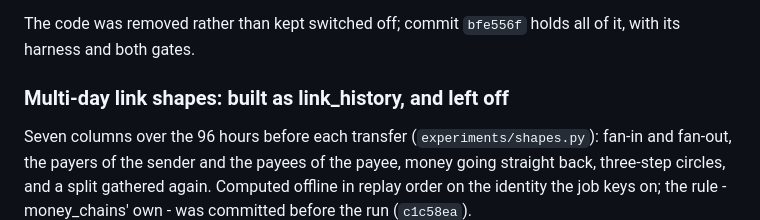
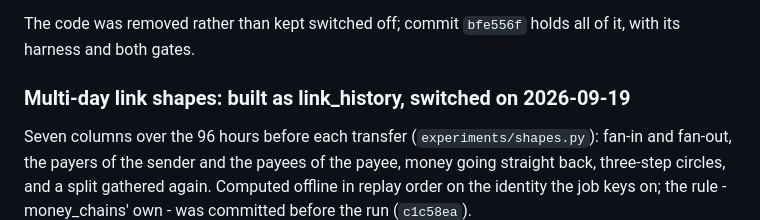
Before and after one commit to avazahmedov95/fraud-detection, a Markdown page: ml/README.md, the part around the change. GitHub-like rendering.

Commit message:
retitle the multi-day shapes section: link_history is on
Co-Authored-By: Claude Opus 5 <noreply@anthropic.com>

```diff
--- a/ml/README.md
+++ b/ml/README.md
@@ -122,7 +122,7 @@ owner's "adopt only if it does not get worse", on validation rows over five seed
 The code was removed rather than kept switched off; commit `bfe556f` holds all of
 it, with its harness and both gates.
 
-### Multi-day link shapes: built as link_history, and left off
+### Multi-day link shapes: built as link_history, switched on 2026-09-19
 
 Seven columns over the 96 hours before each transfer (`experiments/shapes.py`):
 fan-in and fan-out, the payers of the sender and the payees of the payee, money
```
